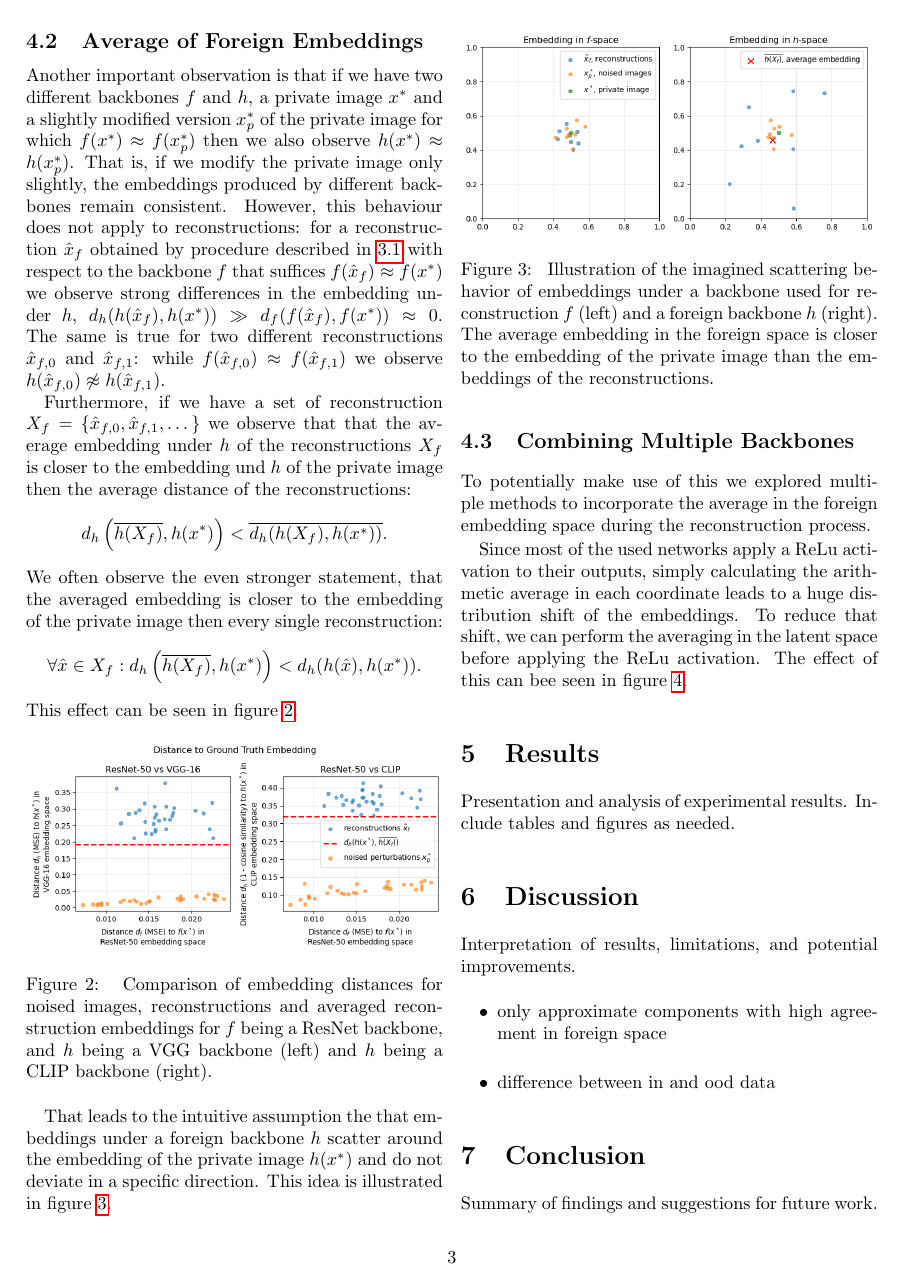
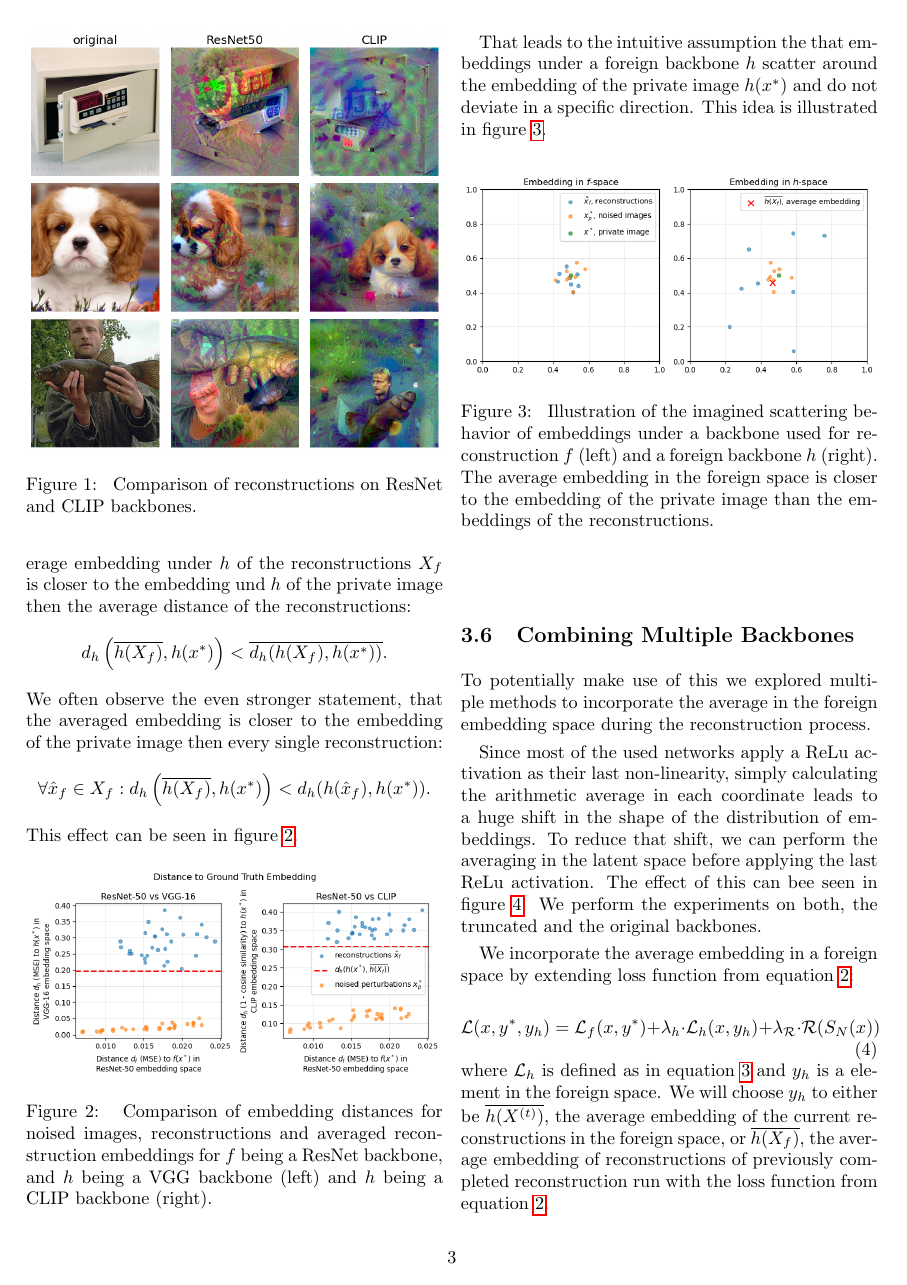
Before and after one commit to duncanturk/resnet-inversion-project, a LaTeX paper (report/main.tex): page 3 of 4. Compiled offline with pdfLaTeX.

Commit message:
documentation of avg loss

```diff
--- a/report/main.tex
+++ b/report/main.tex
@@ -115,7 +120,7 @@ However, this behaviour does not apply to reconstructions: for a reconstruction
 The same is true for two different reconstructions $\hat x_{f,0}$ and $\hat x_{f,1}$: while $f(\hat x_{f,0})\approx f(\hat x_{f,1})$ we observe $h(\hat x_{f,0})\not\approx h(\hat x_{f,1})$.
 
 Furthermore, if we have a set of reconstruction $X_f = \{\hat x_{f,0}, \hat x_{f,1}, \dots\}$ we observe that that the average embedding under $h$ of the reconstructions $X_f$ is closer to the embedding und $h$ of the private image then the average distance of the reconstructions: $$d_h\left(\overline{h(X_f)}, h(x^*)\right) < \overline{d_h(h(X_f), h(x^*))}.$$
-We often observe the even stronger statement, that the averaged embedding is closer to the embedding of the private image then every single reconstruction: $$\forall\hat x \in X_f: d_h\left(\overline{h(X_f)}, h(x^*)\right) < d_h(h(\hat x), h(x^*)).$$
+We often observe the even stronger statement, that the averaged embedding is closer to the embedding of the private image then every single reconstruction: $$\forall\hat x_f \in X_f: d_h\left(\overline{h(X_f)}, h(x^*)\right) < d_h(h(\hat x_f), h(x^*)).$$
 This effect can be seen in figure~\ref{fig:avg_distance_scatter}.
 \begin{figure}[ht]
     \centering
@@ -141,9 +146,10 @@ This idea is illustrated in figure~\ref{fig:avg_embedding_sketch}.
 \subsection{Combining Multiple Backbones}
 To potentially make use of this we explored multiple methods to incorporate the average in the foreign embedding space during the reconstruction process.
 
-Since most of the used networks apply a ReLu activation to their outputs, simply calculating the arithmetic average in each coordinate leads to a huge distribution shift of the embeddings.
-To reduce that shift, we can perform the averaging in the latent space before applying the ReLu activation.
+Since most of the used networks apply a ReLu activation as their last non-linearity, simply calculating the arithmetic average in each coordinate leads to a huge shift in the shape of the distribution of embeddings.
+To reduce that shift, we can perform the averaging in the latent space before applying the last ReLu activation.
 The effect of this can bee seen in figure~\ref{fig:relu_norelu_distribution_shift}.
+We perform the experiments on both, the truncated and the original backbones.
 
 \begin{figure}[ht]
     \centering
@@ -156,8 +162,17 @@ The effect of this can bee seen in figure~\ref{fig:relu_norelu_distribution_shif
     \label{fig:relu_norelu_distribution_shift}
 \end{figure}
 
+We incorporate the average embedding in a foreign space by extending loss function from equation~\ref{eq:loss_function_base}:
+\begin{equation}\label{eq:loss_function}
+\mathcal{L}(x, y^*, y_h) = \mathcal{L}_{f}(x, y^*) + \lambda_h \cdot \mathcal{L}_{h}(x, y_h) + \lambda_{\mathcal{R}}\cdot\mathcal{R}(S_N(x))
+\end{equation}
+where $\mathcal{L}_{h}$ is defined as in equation~\ref{eq:loss_function_f} and $y_h$ is a element in the foreign space.
+We will choose $y_h$ to either be $\overline{h(X^{(t)})}$, the average embedding of the current reconstructions in the foreign space, or $\overline{h(X_f)}$, the average embedding of reconstructions of previously completed reconstruction run with the loss function from equation~\ref{eq:loss_function_base}.
+
 \section{Results}
-Presentation and analysis of experimental results. Include tables and figures as needed.
+We conducted a series of experiments to evaluate the effectiveness of the proposed method.
+We experimented with different choices of the foreign backbone $h$ and the construction of $y_h$.
+
 
 \section{Discussion}
 Interpretation of results, limitations, and potential improvements.
```
Also changed, not shown: report/figures/avg-distance-scatter.png, report/figures/relu-norelu-distribution-shift.png, report/main.tex (23 more changed lines).
